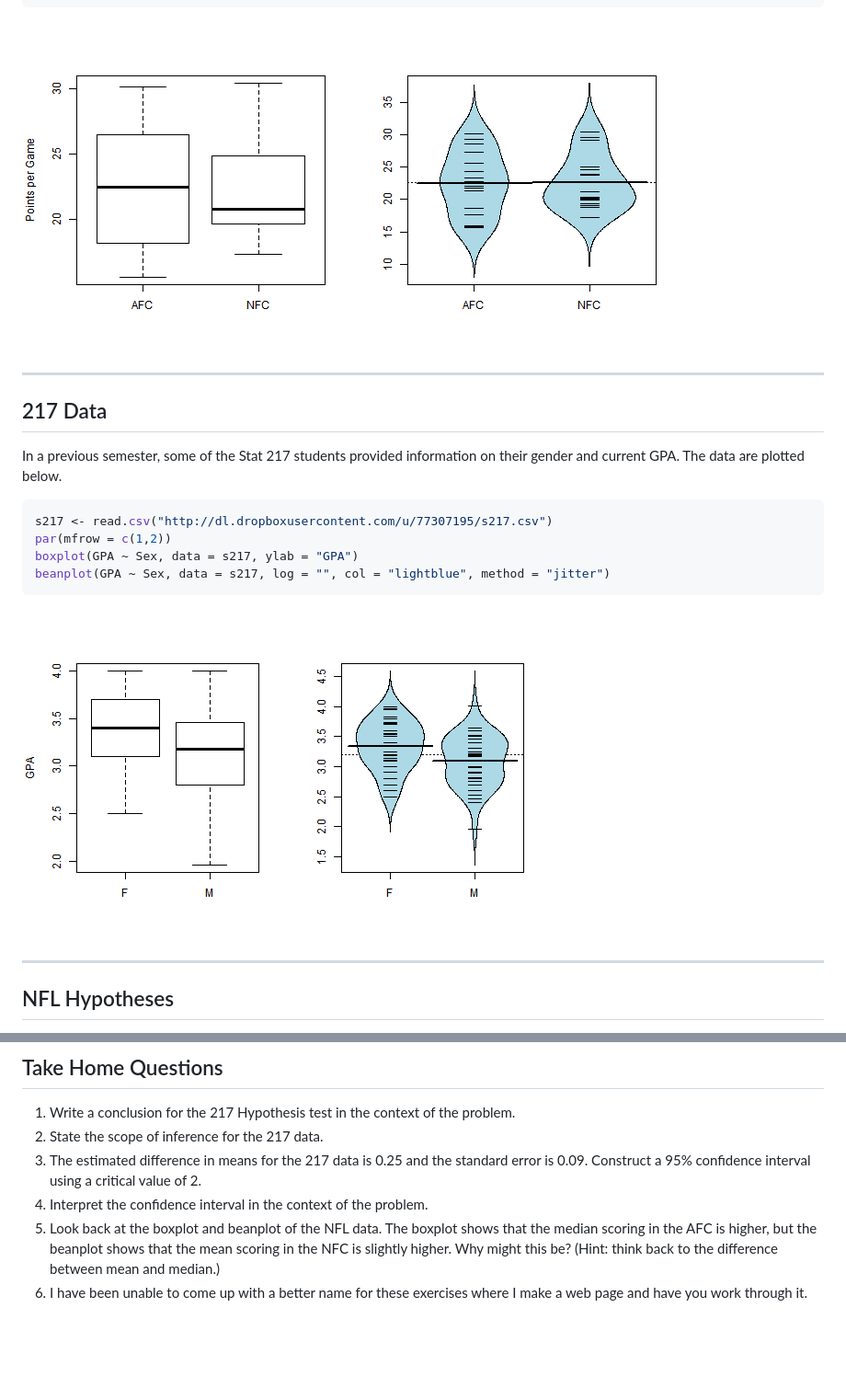
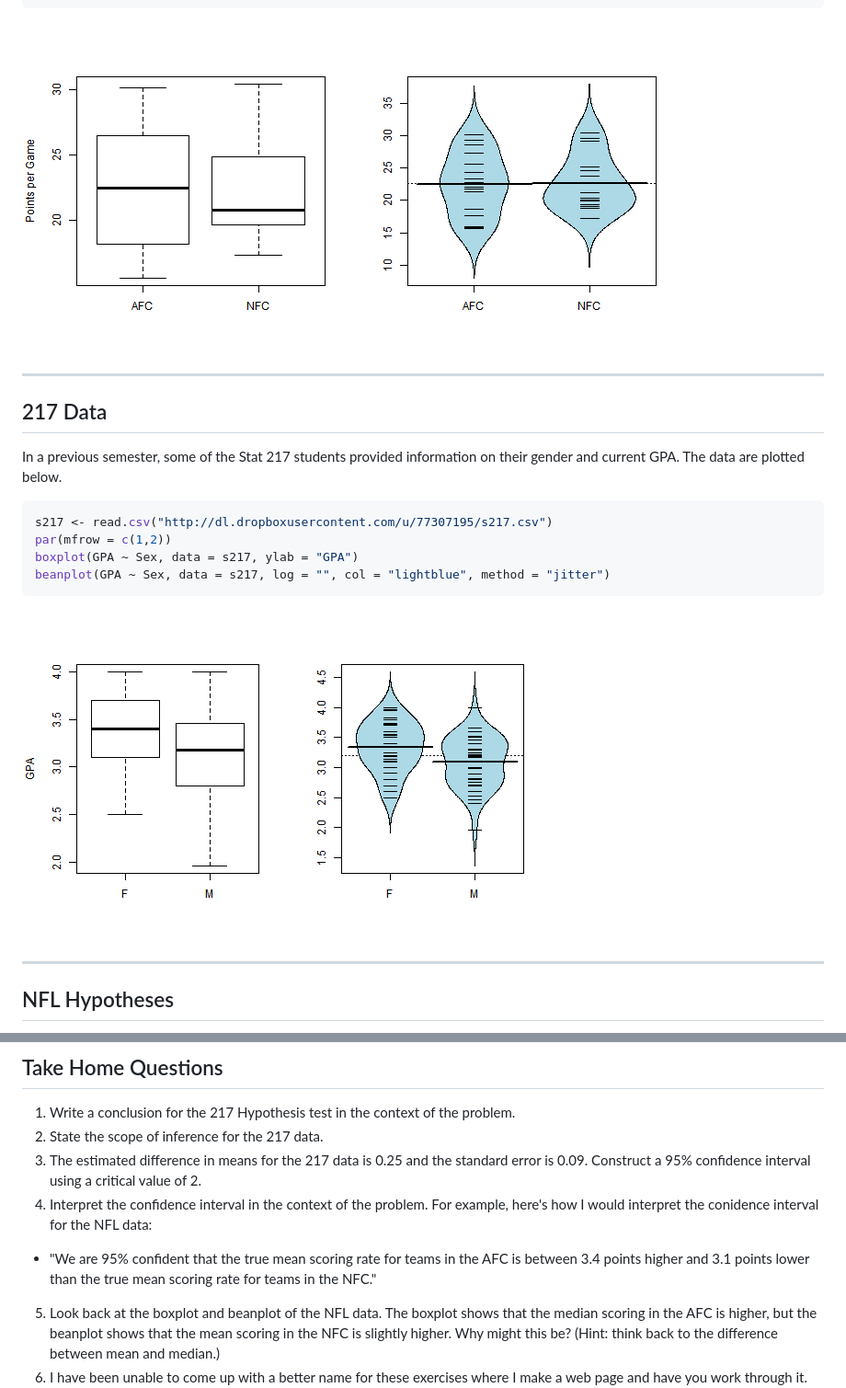
Before and after one commit to arturochian/Ch1-ttests-and-CIs, a Markdown page: index.md, 2 parts joined by grey strips. Shown: that part at 92% size. GitHub-like rendering; pictures changed too: assets/fig/217-data-1.png, assets/fig/nfl-data-1.png; blank space fills up the shorter version.

Commit message:
Add confidence interval for NFL data.

````diff
--- a/index.md
+++ b/index.md
@@ -39,7 +39,7 @@ beanplot(PTS.G ~ Conference, data = nfl,
          log = "", col = "lightblue", method = "jitter")
 ```
 
-<img src="assets/fig/nfl-data-to-show-1.png" title="plot of chunk nfl-data-to-show" alt="plot of chunk nfl-data-to-show" style="display: block; margin: auto;" />
+<img src="assets/fig/nfl-data-1.png" title="plot of chunk nfl-data" alt="plot of chunk nfl-data" style="display: block; margin: auto;" />
 
 ---
 ## 217 Data
@@ -275,6 +275,7 @@ The evidence does not suggest that the true mean scoring rate is different in th
 1. Write a conclusion for the 217 Hypothesis test in the context of the problem.
 2. State the scope of inference for the 217 data.
 3. The estimated difference in means for the 217 data is 0.25 and the standard error is 0.09.  Construct a 95% confidence interval using a critical value of 2.
-4. Interpret the confidence interval in the context of the problem.
+4. Interpret the confidence interval in the context of the problem.  For example, here's how I would interpret the conidence interval for the NFL data:
+  - "We are 95% confident that the true mean scoring rate for teams in the AFC is between 3.4 points higher and 3.1 points lower than the true mean scoring rate for teams in the NFC."
 5. Look back at the boxplot and beanplot of the NFL data.  The boxplot shows that the median scoring in the AFC is higher, but the beanplot shows that the mean scoring in the NFC is slightly higher.  Why might this be? (Hint: think back to the difference between mean and median.)
 6. I have been unable to come up with a better name for these exercises where I make a web page and have you work through it.  Suggest one here.  A bonus point if you make me laugh (must be appropriate).
````
Also changed, not shown: 2 other files.
